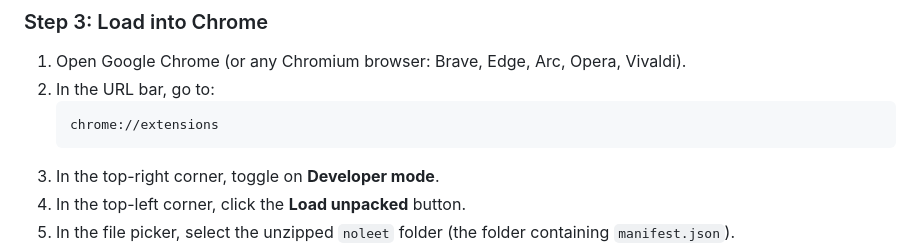
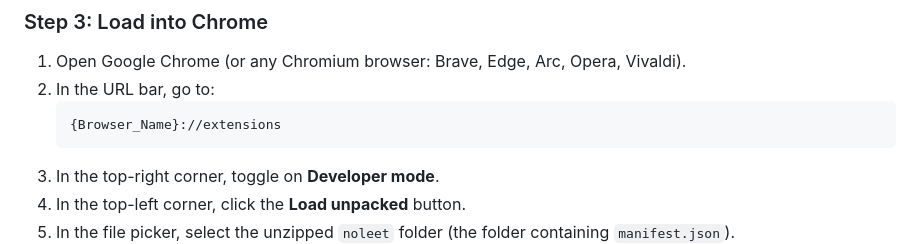
Before and after one commit to Piyushgarg06/NoLeet, a Markdown page: README.md, the part around the change. Drawn GitHub-style.

Commit message:
docs: update extensions URL format in README

````diff
--- a/README.md
+++ b/README.md
@@ -53,7 +53,7 @@ You do **not** need to wait for the Chrome Web Store or know any programming to
 1. Open Google Chrome (or any Chromium browser: Brave, Edge, Arc, Opera, Vivaldi).
 2. In the URL bar, go to:
    ```text
-   chrome://extensions
+   {Browser_Name}://extensions
    ```
 3. In the top-right corner, toggle on **Developer mode**.
 4. In the top-left corner, click the **Load unpacked** button.
````
